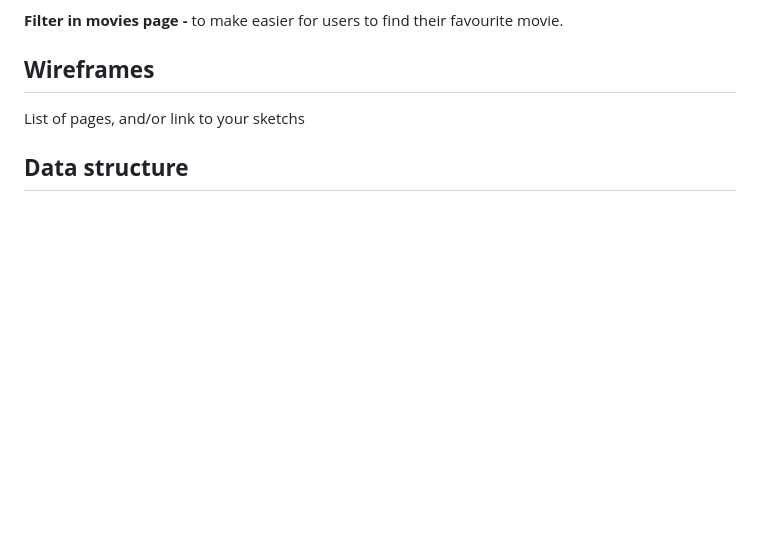
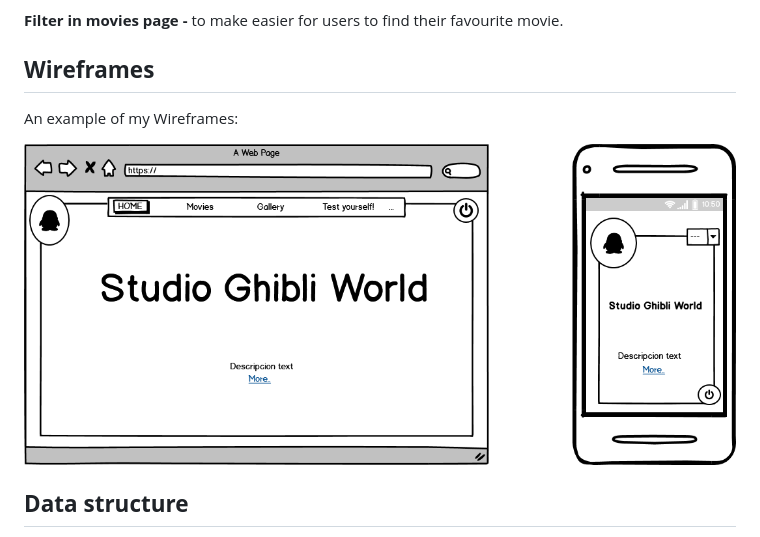
Before and after one commit to victoriabarbero88/m1-StudioGhibliWorld, a Markdown page: README.md, the part around the change. Drawn GitHub-style; pictures changed too: assets/home.png (added); blank space fills up the shorter version.

Commit message:
Upload wireframe image

```diff
--- a/README.md
+++ b/README.md
@@ -31,7 +31,9 @@ The principal idea is to have in just one web all the information about the GHIB
 
 ## **Wireframes**
 
-List of pages, and/or link to your sketchs
+An example of my Wireframes:
+
+<img src="./assets/home.png" style="zoom:90%;" />
 
 ## **Data structure**
 
```
